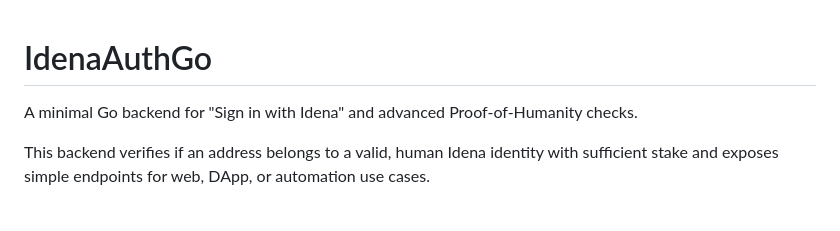
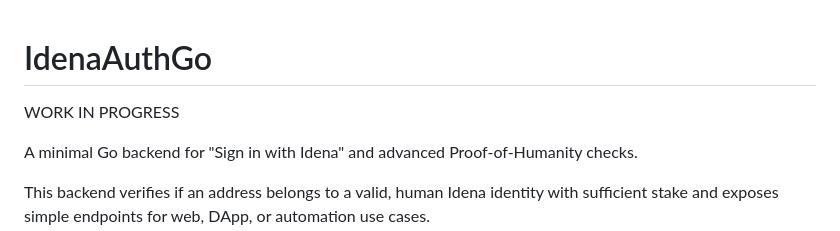
Before and after one commit to ubiubi18/IdenaAuthGo, a Markdown page: README.md, the part around the change. Drawn GitHub-style; blank space fills up the shorter version.

```diff
--- a/README.md
+++ b/README.md
@@ -1,4 +1,6 @@
 # IdenaAuthGo
+
+WORK IN PROGRESS
 
 A minimal Go backend for "Sign in with Idena" and advanced Proof-of-Humanity checks.
 
```
